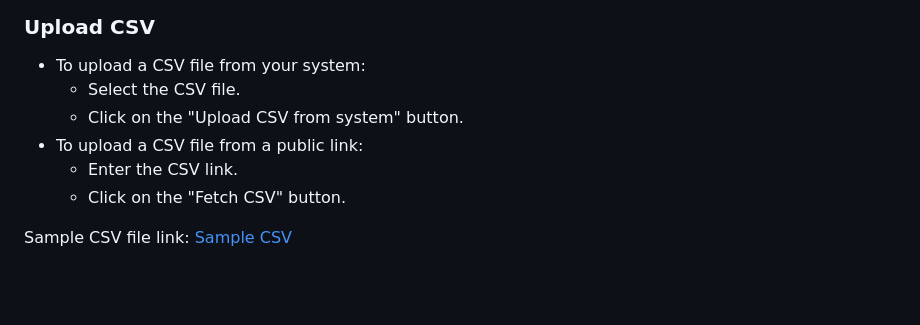
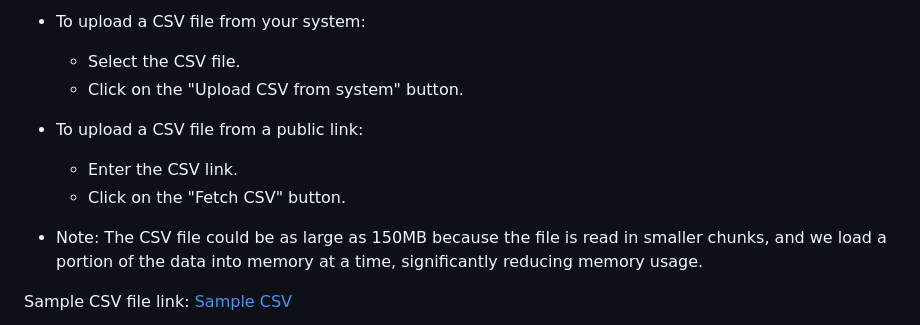
Before and after one commit to yasar03/Flask-App-Image, a Markdown page: README.md, the part around the change. Drawn GitHub-style; blank space fills up the shorter version.

Commit message:
Readme added

```diff
--- a/README.md
+++ b/README.md
@@ -80,6 +80,8 @@ The application is deployed and can be accessed at: [https://flask-app-image.onr
 - To upload a CSV file from a public link:
     - Enter the CSV link.
     - Click on the "Fetch CSV" button.
+
+- Note: The CSV file could be as large as 150MB because the file is read in smaller chunks, and we load a portion of the data into memory at a time, significantly reducing memory usage.
 
 Sample CSV file link: [Sample CSV](https://docs.google.com/spreadsheets/d/e/2PACX-1vTAJTNsWIenb3UrPMjh5KmtJ9VA4U4YuMIFvmPPqi1npcVW12Btu0zZ7tgsdRm25zsEXsN2rcLfee9b/pub?gid=1065064397&single=true&output=csv)
 
```
